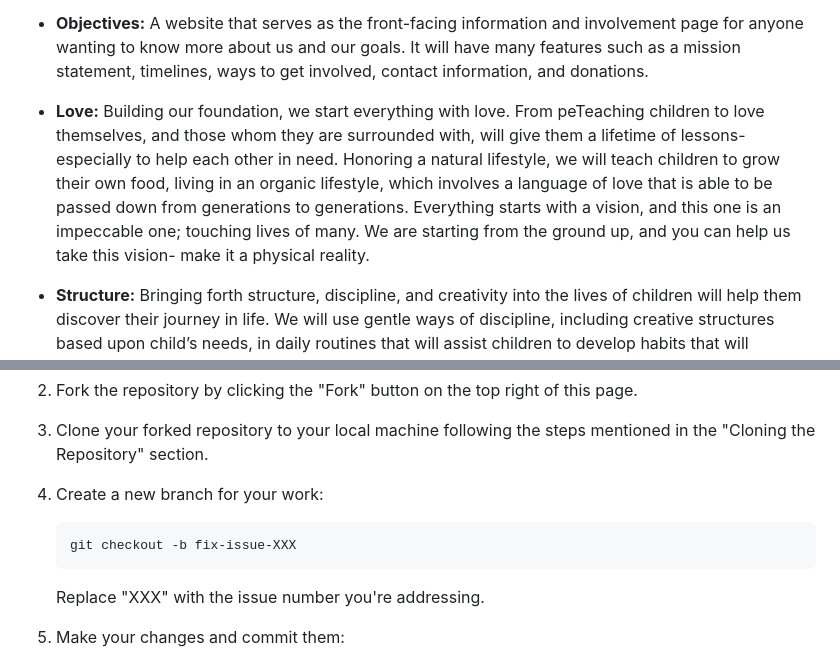
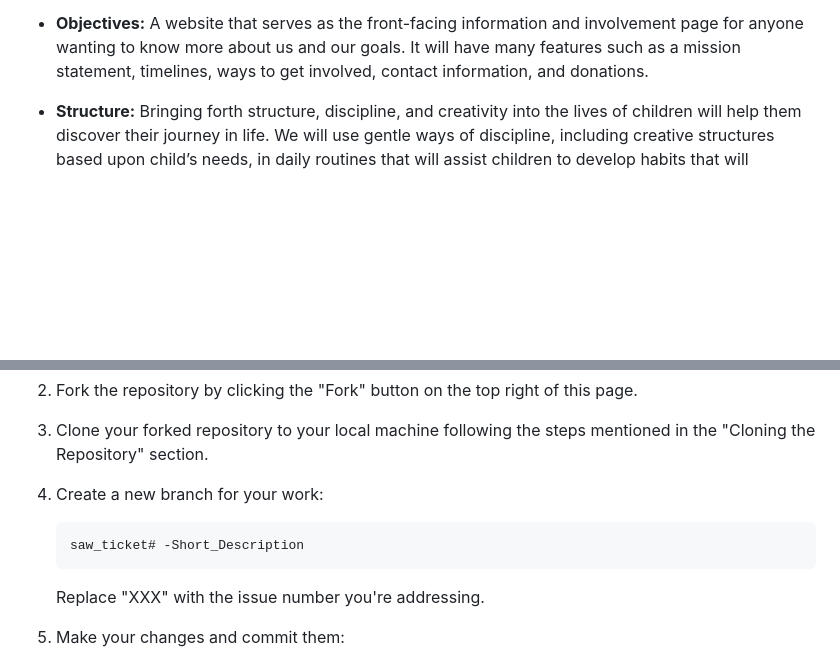
Before and after one commit to ShantiAshram/ShantiAshram, a Markdown page: README.md, 2 parts joined by grey strips. Drawn GitHub-style; blank space fills up the shorter version.

Commit message:
Changed the way to add a new branch for the work

````diff
--- a/README.md
+++ b/README.md
@@ -28,7 +28,6 @@ Our website includes a range of features designed to provide you with comprehens
 - **Objectives:**
 A website that serves as the front-facing information and involvement page for anyone wanting to know more about us and our goals. It will have many features such as a mission statement, timelines, ways to get involved, contact information, and donations.
 
-- **Love:** Building our foundation, we start everything with love. From peTeaching children to love themselves, and those whom they are surrounded with, will give them a lifetime of lessons- especially to help each other in need. Honoring a natural lifestyle, we will teach children to grow their own food, living in an organic lifestyle, which involves a language of love that is able to be passed down from generations to generations. Everything starts with a vision, and this one is an impeccable one; touching lives of many. We are starting from the ground up, and you can help us take this vision- make it a physical reality.
 
 
 
@@ -72,7 +71,7 @@ We welcome contributions from the community to improve our website. If you'd lik
 4. Create a new branch for your work:
 
    ```bash
-   git checkout -b fix-issue-XXX
+   saw_ticket# -Short_Description
    ```
 
    Replace "XXX" with the issue number you're addressing.
````
